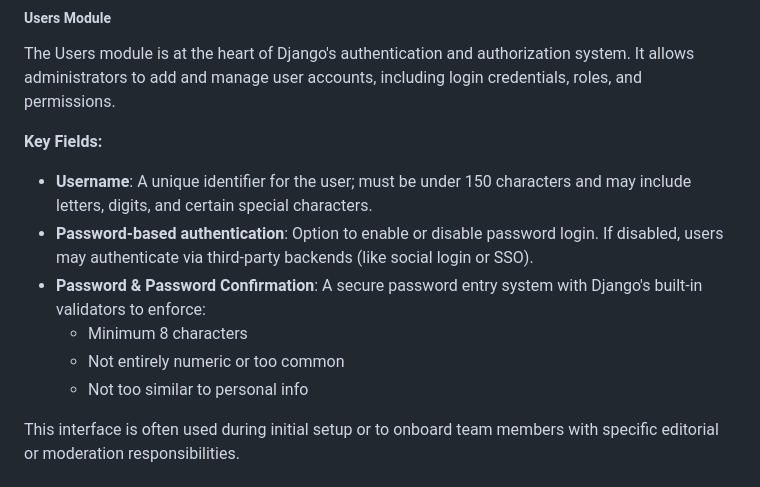
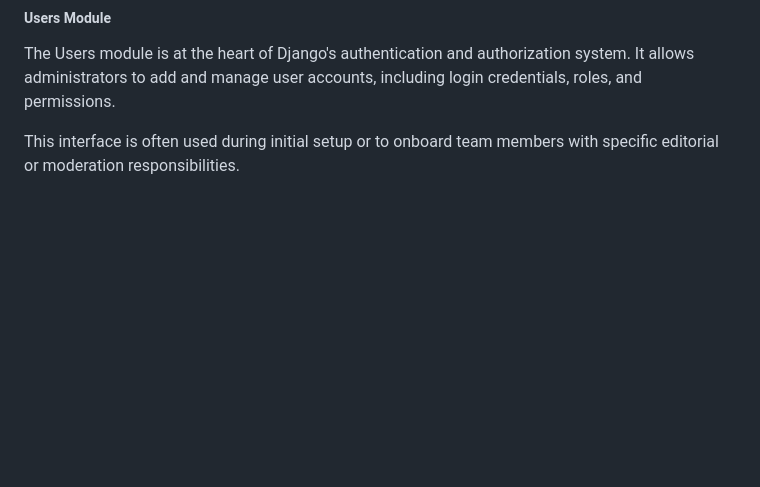
Before and after one commit to fabioeloche/blogs, a Markdown page: README.md, the part around one of its changes. Drawn GitHub-style; blank space fills up the shorter version.

```diff
--- a/README.md
+++ b/README.md
@@ -262,13 +241,6 @@ This module powers the editorial workflow from drafting to publishing, enabling
 ##### Users Module
 The Users module is at the heart of Django's authentication and authorization system. It allows administrators to add and manage user accounts, including login credentials, roles, and permissions.
 
-**Key Fields:**
-- **Username**: A unique identifier for the user; must be under 150 characters and may include letters, digits, and certain special characters.
-- **Password-based authentication**: Option to enable or disable password login. If disabled, users may authenticate via third-party backends (like social login or SSO).
-- **Password & Password Confirmation**: A secure password entry system with Django's built-in validators to enforce:
-  - Minimum 8 characters
-  - Not entirely numeric or too common
-  - Not too similar to personal info
 
 This interface is often used during initial setup or to onboard team members with specific editorial or moderation responsibilities.
 
```
Also changed, not shown: other parts of README.md (+15 -23 lines).
